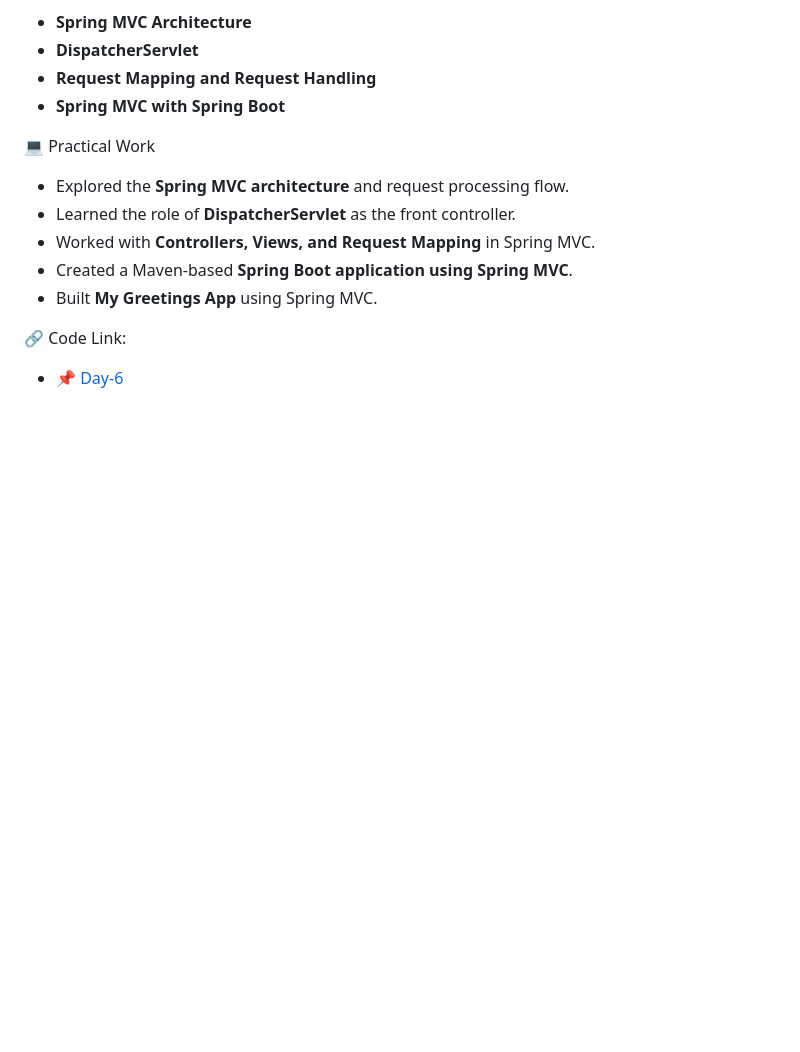
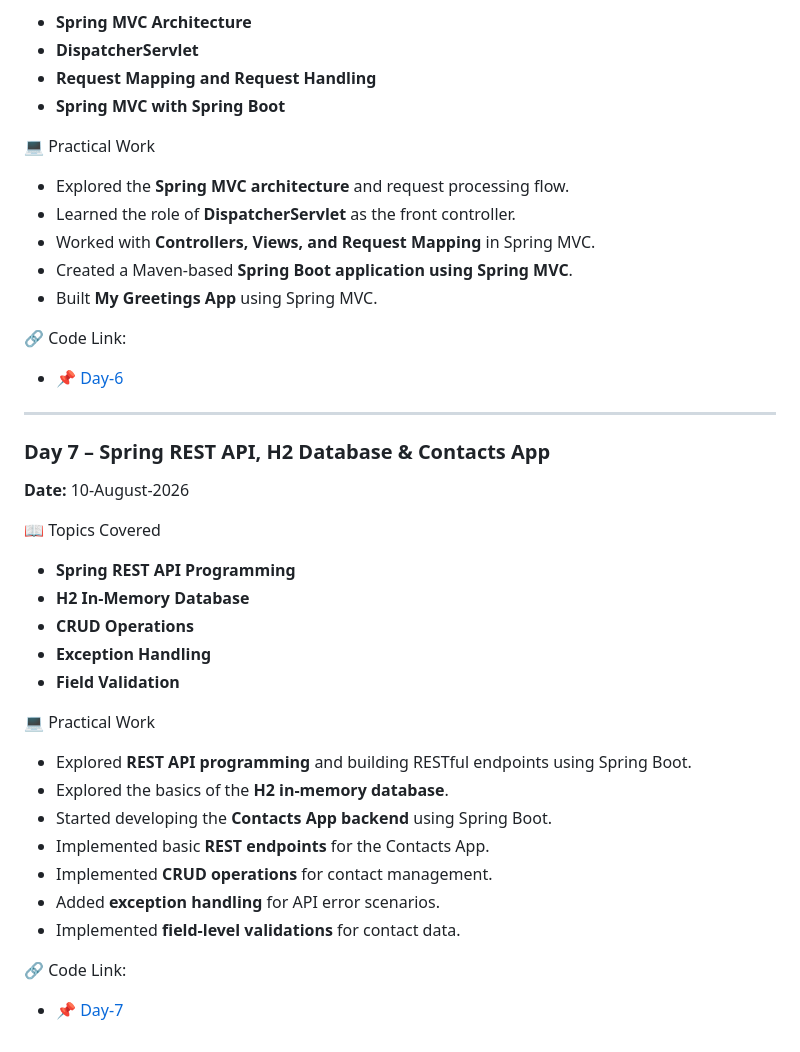
Before and after one commit to akshaykumarsingh7323/BridgeLabz-Training, a Markdown page: README.md, the part around the change. GitHub-like rendering; blank space fills up the shorter version.

Commit message:
[Akshay] : updated readme file for day-7 for contact-app and required concept

```diff
--- a/README.md
+++ b/README.md
@@ -145,3 +145,32 @@
 
 🔗 Code Link:
 - 📌 [Day-6](https://github.com/akshaykumarsingh7323/BridgeLabz-Training/tree/Refresher-Training/Refresher-Training/Day-6)
+
+
+---
+
+
+### Day 7 – Spring REST API, H2 Database & Contacts App
+**Date:** 10-August-2026
+
+📖 Topics Covered
+
+- **Spring REST API Programming**
+- **H2 In-Memory Database**
+- **CRUD Operations**
+- **Exception Handling**
+- **Field Validation**
+
+💻 Practical Work
+
+- Explored **REST API programming** and building RESTful endpoints using Spring Boot.
+- Explored the basics of the **H2 in-memory database**.
+- Started developing the **Contacts App backend** using Spring Boot.
+- Implemented basic **REST endpoints** for the Contacts App.
+- Implemented **CRUD operations** for contact management.
+- Added **exception handling** for API error scenarios.
+- Implemented **field-level validations** for contact data.
+
+🔗 Code Link:
+
+- 📌 [Day-7](https://github.com/akshaykumarsingh7323/BridgeLabz-Training/tree/Refresher-Training/Refresher-Training/Day-7)
```
